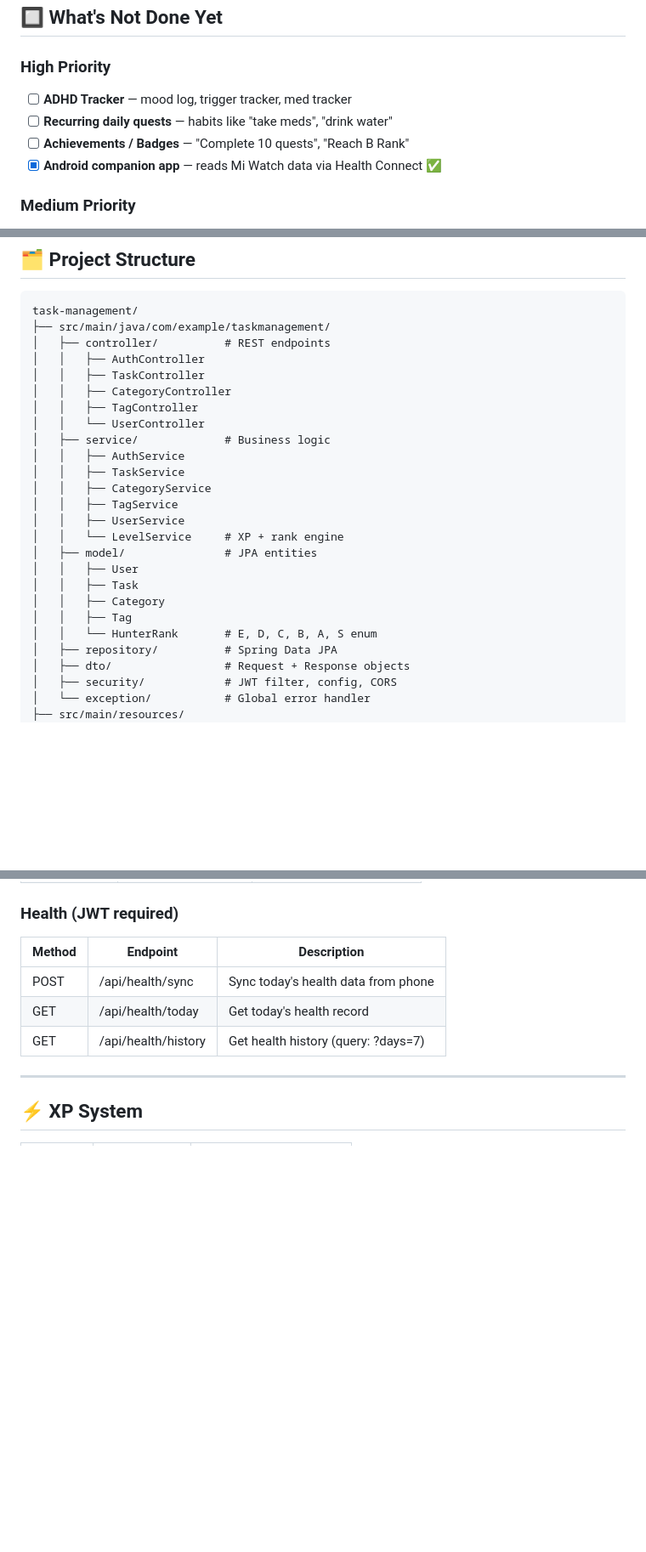
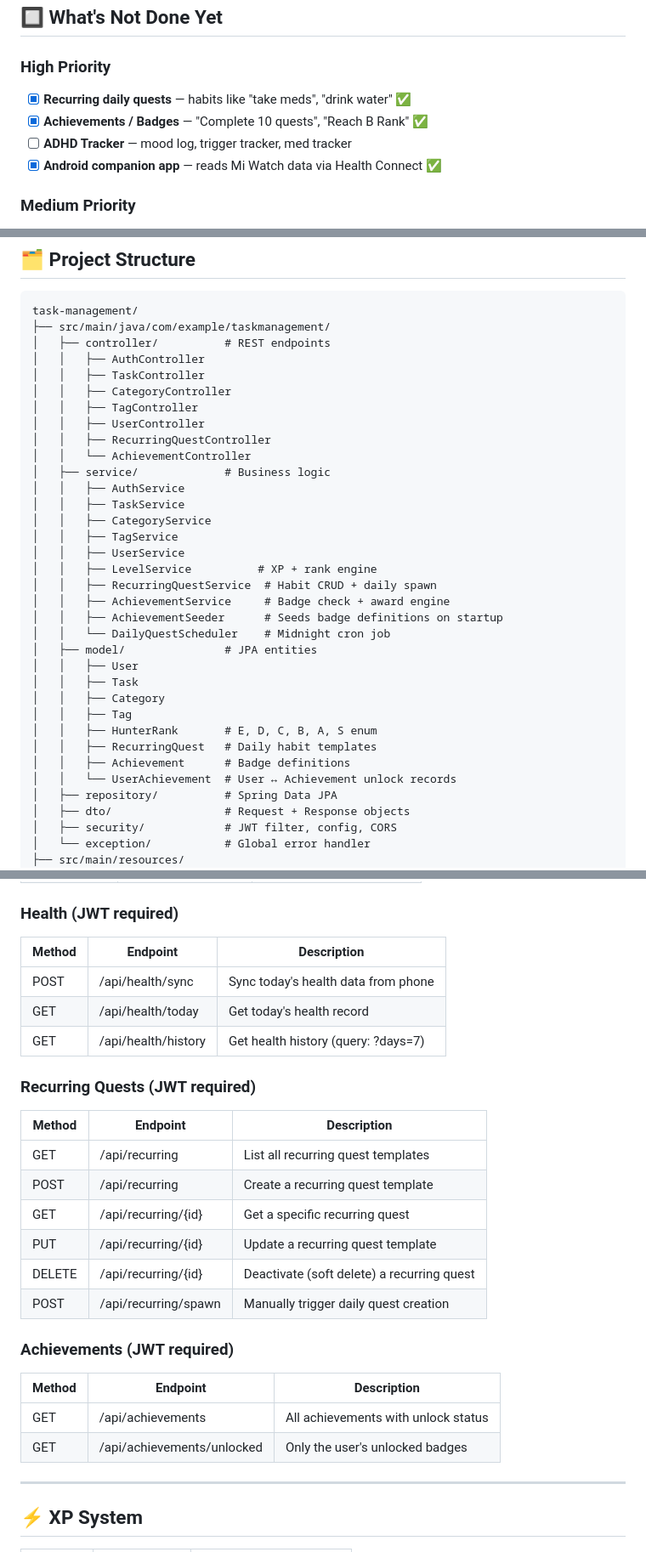
Before and after one commit to Daredevil-suburbs/task-management, a Markdown page: README.md, 3 parts joined by grey strips. Shown at 85% size. Rendered like a GitHub page; blank space fills up the shorter version.

Commit message:
chore: sync README.md

```diff
--- a/README.md
+++ b/README.md
@@ -68,9 +70,9 @@
 
 ### High Priority
 
+- [x] **Recurring daily quests** — habits like "take meds", "drink water" ✅
+- [x] **Achievements / Badges** — "Complete 10 quests", "Reach B Rank" ✅
 - [ ] **ADHD Tracker** — mood log, trigger tracker, med tracker
-- [ ] **Recurring daily quests** — habits like "take meds", "drink water"
-- [ ] **Achievements / Badges** — "Complete 10 quests", "Reach B Rank"
 - [x] **Android companion app** — reads Mi Watch data via Health Connect ✅
 
 ### Medium Priority
@@ -104,20 +106,29 @@ task-management/
 │   │   ├── TaskController
 │   │   ├── CategoryController
 │   │   ├── TagController
-│   │   └── UserController
+│   │   ├── UserController
+│   │   ├── RecurringQuestController
+│   │   └── AchievementController
 │   ├── service/             # Business logic
 │   │   ├── AuthService
 │   │   ├── TaskService
 │   │   ├── CategoryService
 │   │   ├── TagService
 │   │   ├── UserService
-│   │   └── LevelService     # XP + rank engine
+│   │   ├── LevelService          # XP + rank engine
+│   │   ├── RecurringQuestService  # Habit CRUD + daily spawn
+│   │   ├── AchievementService     # Badge check + award engine
+│   │   ├── AchievementSeeder      # Seeds badge definitions on startup
+│   │   └── DailyQuestScheduler    # Midnight cron job
 │   ├── model/               # JPA entities
 │   │   ├── User
 │   │   ├── Task
 │   │   ├── Category
 │   │   ├── Tag
-│   │   └── HunterRank       # E, D, C, B, A, S enum
+│   │   ├── HunterRank       # E, D, C, B, A, S enum
+│   │   ├── RecurringQuest   # Daily habit templates
+│   │   ├── Achievement      # Badge definitions
+│   │   └── UserAchievement  # User ↔ Achievement unlock records
 │   ├── repository/          # Spring Data JPA
 │   ├── dto/                 # Request + Response objects
 │   ├── security/            # JWT filter, config, CORS
@@ -194,6 +205,24 @@ task-management/
 | POST   | /api/health/sync      | Sync today's health data from phone     |
 | GET    | /api/health/today     | Get today's health record               |
 | GET    | /api/health/history   | Get health history (query: ?days=7)     |
+
+### Recurring Quests (JWT required)
+
+| Method | Endpoint                 | Description                                |
+| ------ | ------------------------ | ------------------------------------------ |
+| GET    | /api/recurring           | List all recurring quest templates         |
+| POST   | /api/recurring           | Create a recurring quest template          |
+| GET    | /api/recurring/{id}      | Get a specific recurring quest             |
+| PUT    | /api/recurring/{id}      | Update a recurring quest template          |
+| DELETE | /api/recurring/{id}      | Deactivate (soft delete) a recurring quest |
+| POST   | /api/recurring/spawn     | Manually trigger daily quest creation      |
+
+### Achievements (JWT required)
+
+| Method | Endpoint                   | Description                                |
+| ------ | -------------------------- | ------------------------------------------ |
+| GET    | /api/achievements          | All achievements with unlock status        |
+| GET    | /api/achievements/unlocked | Only the user's unlocked badges            |
 
 ---
 
```
Also changed, not shown: other parts of README.md (+2 -0 lines).
